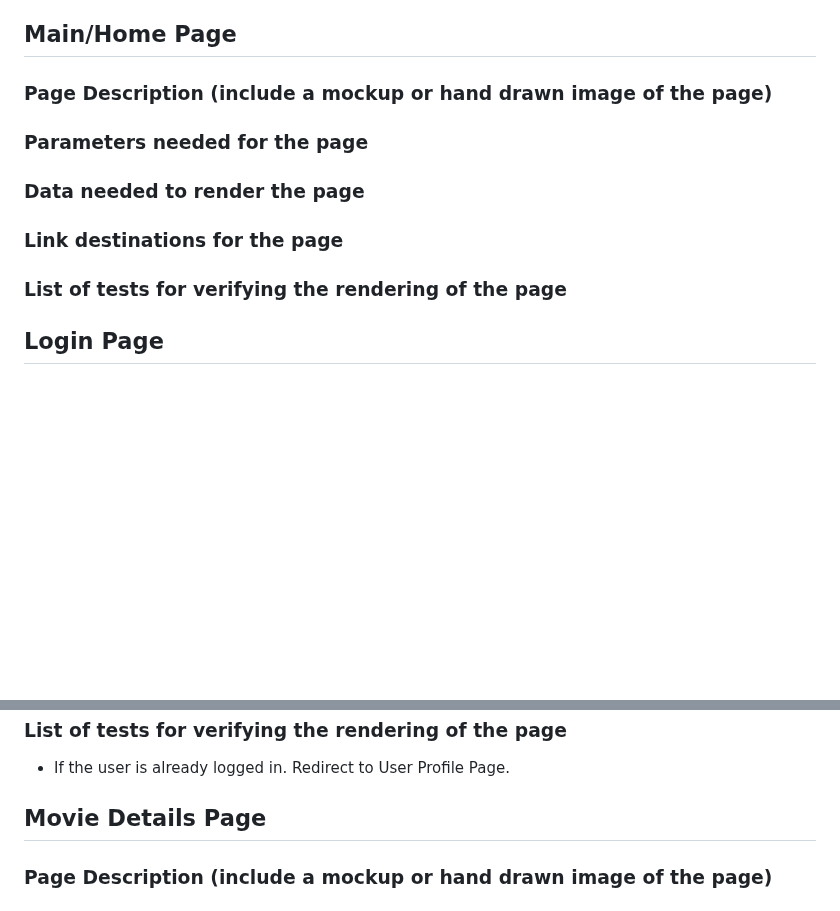
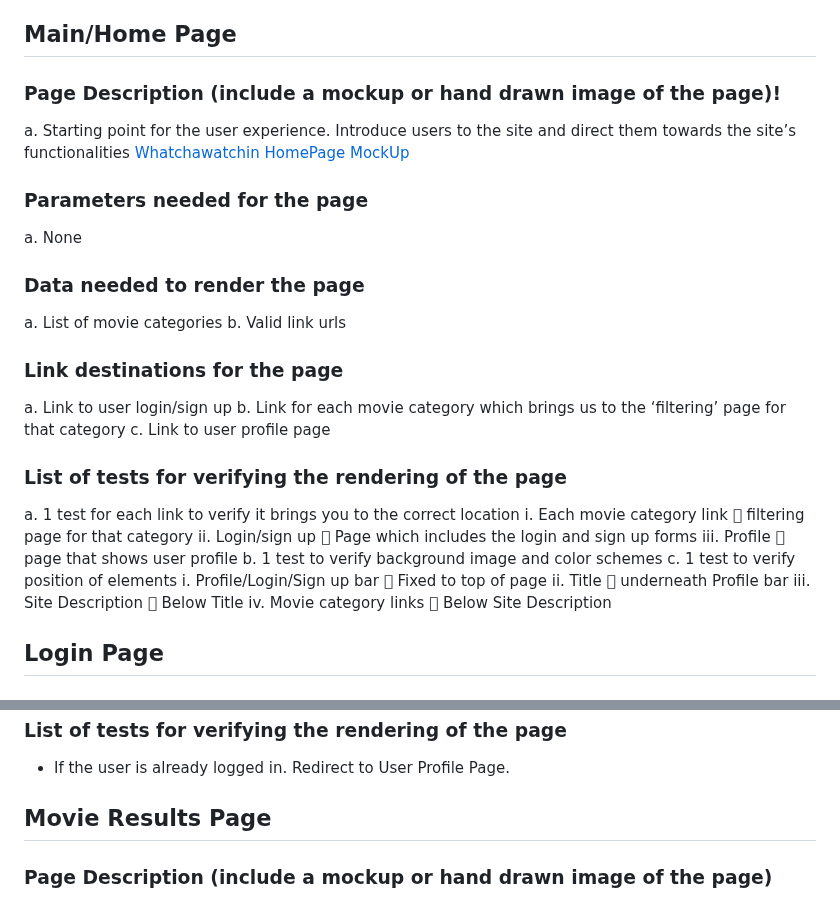
Before and after one commit to fraykate/team3, a Markdown page: PAGE_TESTING.md, 2 parts joined by grey strips. GitHub-like rendering; blank space fills up the shorter version.

Commit message:
Home page

```diff
--- a/PAGE_TESTING.md
+++ b/PAGE_TESTING.md
@@ -7,11 +7,34 @@
   * User Profile Page
 
 ## Main/Home Page
-### Page Description (include a mockup or hand drawn image of the page)
+### Page Description (include a mockup or hand drawn image of the page)!
+a.	Starting point for the user experience.  Introduce users to the site and direct them towards the site’s functionalities
+[Whatchawatchin HomePage MockUp](https://user-images.githubusercontent.com/78234265/225473516-ebe34cc1-4833-4a84-8afc-5835d919bca2.png)
+
 ### Parameters needed for the page
+a.	None
 ### Data needed to render the page
+a.	List of movie categories
+b.	Valid link urls
+
 ### Link destinations for the page
+a.	Link to user login/sign up
+b.	Link for each movie category which brings us to the ‘filtering’ page for that category
+c.	Link to user profile page
+
 ### List of tests for verifying the rendering of the page
+
+a.	1 test for each link to verify it brings you to the correct location
+i.	Each movie category link  filtering page for that category
+ii.	Login/sign up  Page which includes the login and sign up forms
+iii.	Profile  page that shows user profile
+b.	1 test to verify background image and color schemes
+c.	1 test to verify position of elements
+i.	Profile/Login/Sign up bar  Fixed to top of page
+ii.	Title  underneath Profile bar
+iii.	Site Description  Below Title
+iv.	Movie category links  Below Site Description
+
 
 ## Login Page
 ### Page Description (include a mockup or hand drawn image of the page)
@@ -37,7 +60,7 @@
 ### List of tests for verifying the rendering of the page
 * If the user is already logged in. Redirect to User Profile Page.
 
-## Movie Details Page
+## Movie Results Page
 ### Page Description (include a mockup or hand drawn image of the page)
 ### Parameters needed for the page
 * Entered criteria
```
Also changed, not shown: other parts of PAGE_TESTING.md (+0 -3 lines).
